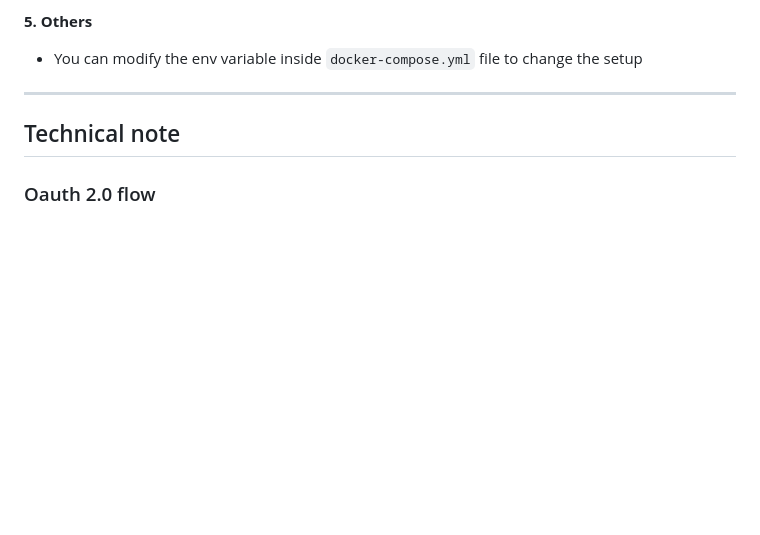
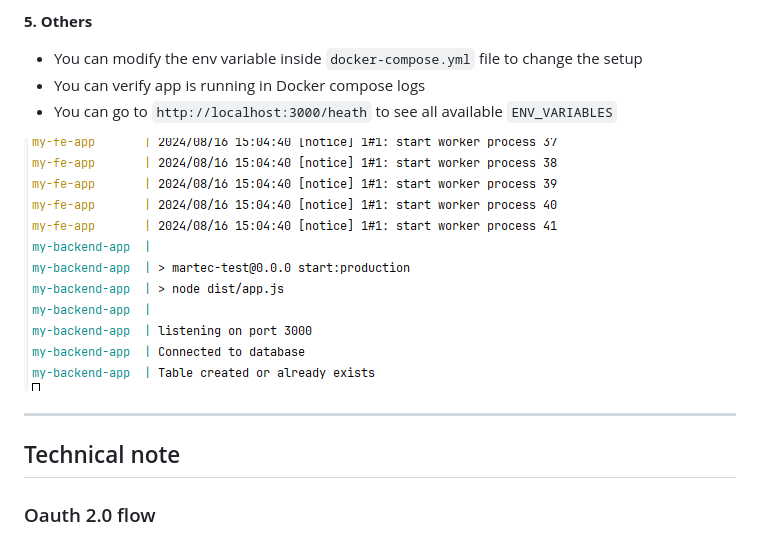
Before and after one commit to themartec/senior-be-test, a Markdown page: readme.md, the part around the change. Rendered like a GitHub page; pictures changed too: pic/verify.png (added); blank space fills up the shorter version.

```diff
--- a/readme.md
+++ b/readme.md
@@ -52,7 +52,10 @@ Follow these steps to build and run the application using Docker Compose:
 **5. Others**
 
 * You can modify the env variable inside `docker-compose.yml` file to change the setup
+* You can verify app is running in Docker compose logs
+* You can go to `http://localhost:3000/heath` to see all available `ENV_VARIABLES`
 
+![img.png](pic/verify.png)
 ******
 
 ## Technical note
```
Also changed, not shown: 11 other files.
